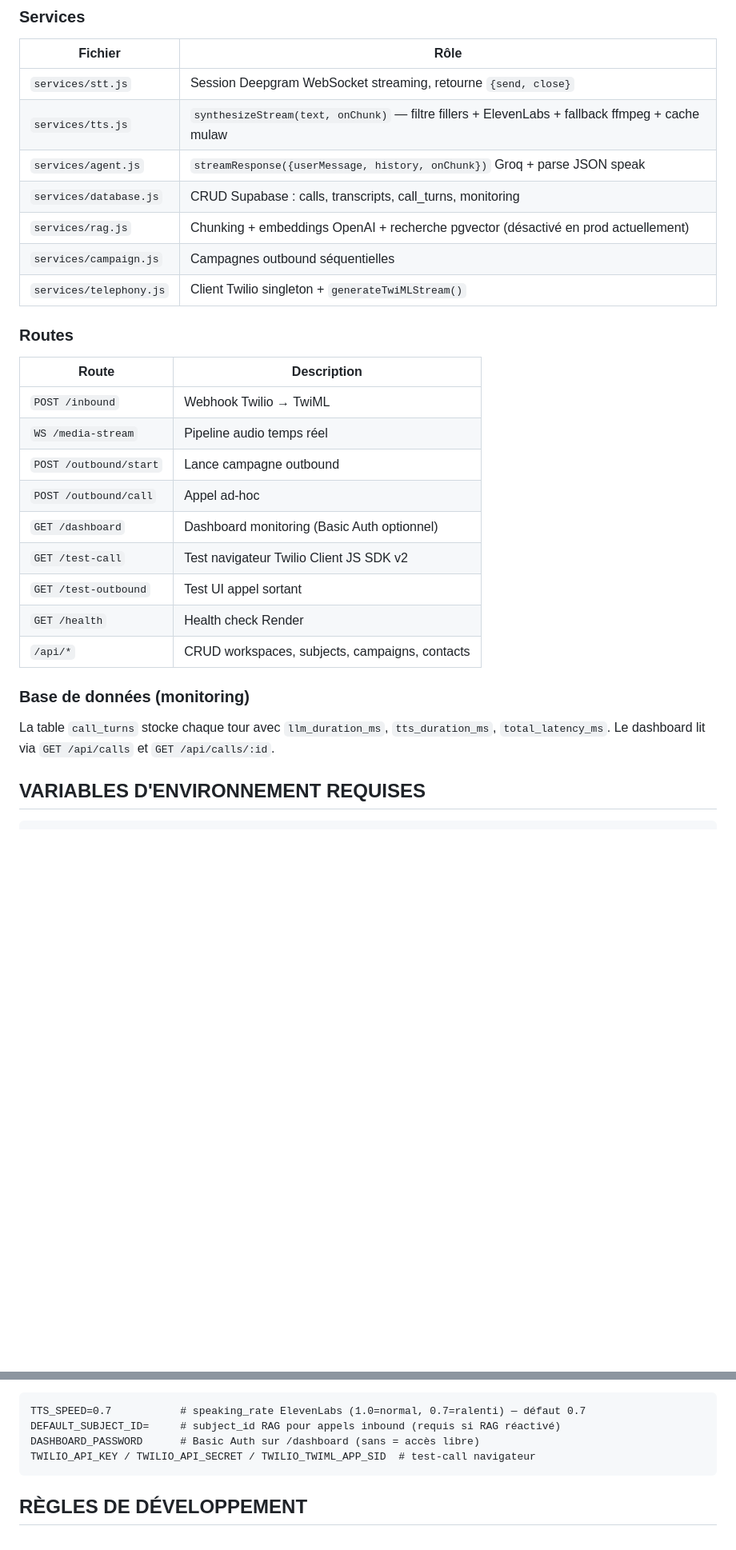
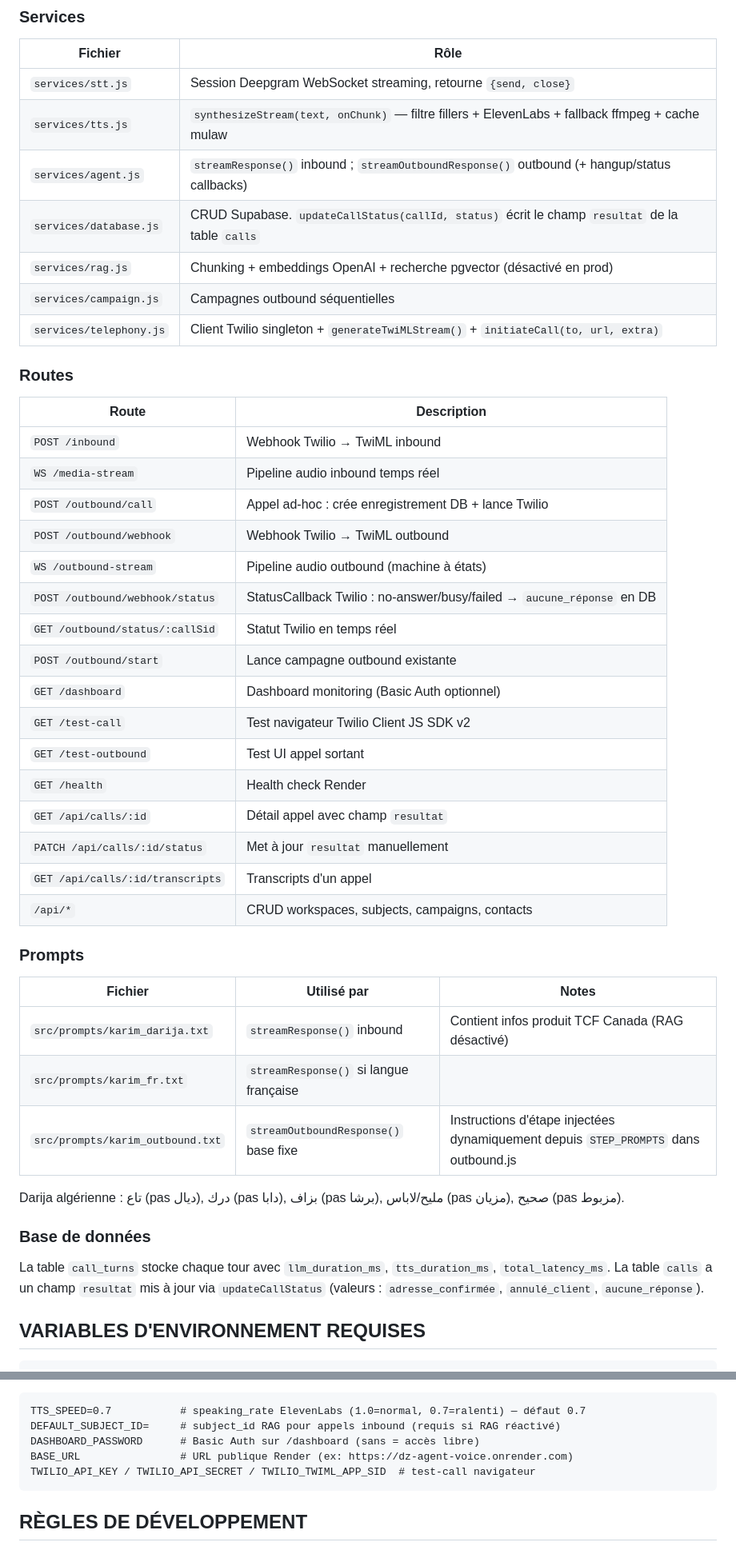
Before and after one commit to sbenamira/dz_agent_voice, a Markdown page: CLAUDE.md, 2 parts joined by grey strips. Shown at 80% size. Rendered like a GitHub page; blank space fills up the shorter version.

````diff
--- a/CLAUDE.md
+++ b/CLAUDE.md
@@ -74,29 +94,46 @@ Fichier central : `src/routes/inbound.js` — gère tout le cycle de vie d'un ap
 |---|---|
 | `services/stt.js` | Session Deepgram WebSocket streaming, retourne `{send, close}` |
 | `services/tts.js` | `synthesizeStream(text, onChunk)` — filtre fillers + ElevenLabs + fallback ffmpeg + cache mulaw |
-| `services/agent.js` | `streamResponse({userMessage, history, onChunk})` Groq + parse JSON speak |
-| `services/database.js` | CRUD Supabase : calls, transcripts, call_turns, monitoring |
-| `services/rag.js` | Chunking + embeddings OpenAI + recherche pgvector (désactivé en prod actuellement) |
+| `services/agent.js` | `streamResponse()` inbound ; `streamOutboundResponse()` outbound (+ hangup/status callbacks) |
+| `services/database.js` | CRUD Supabase. `updateCallStatus(callId, status)` écrit le champ `resultat` de la table `calls` |
+| `services/rag.js` | Chunking + embeddings OpenAI + recherche pgvector (désactivé en prod) |
 | `services/campaign.js` | Campagnes outbound séquentielles |
-| `services/telephony.js` | Client Twilio singleton + `generateTwiMLStream()` |
+| `services/telephony.js` | Client Twilio singleton + `generateTwiMLStream()` + `initiateCall(to, url, extra)` |
 
 ### Routes
 
 | Route | Description |
 |---|---|
-| `POST /inbound` | Webhook Twilio → TwiML |
-| `WS /media-stream` | Pipeline audio temps réel |
-| `POST /outbound/start` | Lance campagne outbound |
-| `POST /outbound/call` | Appel ad-hoc |
+| `POST /inbound` | Webhook Twilio → TwiML inbound |
+| `WS /media-stream` | Pipeline audio inbound temps réel |
+| `POST /outbound/call` | Appel ad-hoc : crée enregistrement DB + lance Twilio |
+| `POST /outbound/webhook` | Webhook Twilio → TwiML outbound |
+| `WS /outbound-stream` | Pipeline audio outbound (machine à états) |
+| `POST /outbound/webhook/status` | StatusCallback Twilio : no-answer/busy/failed → `aucune_réponse` en DB |
+| `GET /outbound/status/:callSid` | Statut Twilio en temps réel |
+| `POST /outbound/start` | Lance campagne outbound existante |
 | `GET /dashboard` | Dashboard monitoring (Basic Auth optionnel) |
 | `GET /test-call` | Test navigateur Twilio Client JS SDK v2 |
 | `GET /test-outbound` | Test UI appel sortant |
 | `GET /health` | Health check Render |
+| `GET /api/calls/:id` | Détail appel avec champ `resultat` |
+| `PATCH /api/calls/:id/status` | Met à jour `resultat` manuellement |
+| `GET /api/calls/:id/transcripts` | Transcripts d'un appel |
 | `/api/*` | CRUD workspaces, subjects, campaigns, contacts |
 
-### Base de données (monitoring)
+### Prompts
 
-La table `call_turns` stocke chaque tour avec `llm_duration_ms`, `tts_duration_ms`, `total_latency_ms`. Le dashboard lit via `GET /api/calls` et `GET /api/calls/:id`.
+| Fichier | Utilisé par | Notes |
+|---|---|---|
+| `src/prompts/karim_darija.txt` | `streamResponse()` inbound | Contient infos produit TCF Canada (RAG désactivé) |
+| `src/prompts/karim_fr.txt` | `streamResponse()` si langue française | |
+| `src/prompts/karim_outbound.txt` | `streamOutboundResponse()` base fixe | Instructions d'étape injectées dynamiquement depuis `STEP_PROMPTS` dans outbound.js |
+
+Darija algérienne : تاع (pas ديال), درك (pas دابا), بزاف (pas برشا), مليح/لاباس (pas مزيان), صحيح (pas مزبوط).
+
+### Base de données
+
+La table `call_turns` stocke chaque tour avec `llm_duration_ms`, `tts_duration_ms`, `total_latency_ms`. La table `calls` a un champ `resultat` mis à jour via `updateCallStatus` (valeurs : `adresse_confirmée`, `annulé_client`, `aucune_réponse`).
 
 ## VARIABLES D'ENVIRONNEMENT REQUISES
 
@@ -115,6 +152,7 @@ Optionnelles :
 TTS_SPEED=0.7           # speaking_rate ElevenLabs (1.0=normal, 0.7=ralenti) — défaut 0.7
 DEFAULT_SUBJECT_ID=     # subject_id RAG pour appels inbound (requis si RAG réactivé)
 DASHBOARD_PASSWORD      # Basic Auth sur /dashboard (sans = accès libre)
+BASE_URL                # URL publique Render (ex: https://dz-agent-voice.onrender.com)
 TWILIO_API_KEY / TWILIO_API_SECRET / TWILIO_TWIML_APP_SID  # test-call navigateur
 ```
 
````
Also changed, not shown: other parts of CLAUDE.md (+30 -10 lines).
